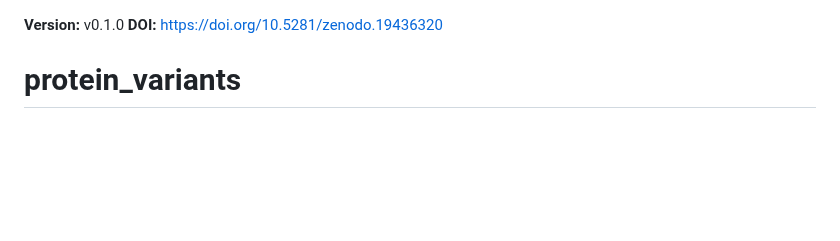
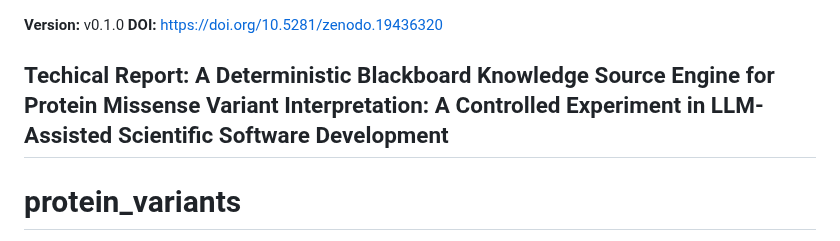
Before and after one commit to unixneo/protein_variants, a Markdown page: README.md, the part around the change. Drawn GitHub-style; blank space fills up the shorter version.

Commit message:
Add technical report section to README
Added a section for the technical report related to the project.

```diff
--- a/README.md
+++ b/README.md
@@ -1,5 +1,7 @@
 **Version:** v0.1.0
 **DOI:** https://doi.org/10.5281/zenodo.19436320
+
+## Techical Report: A Deterministic Blackboard Knowledge Source Engine for Protein Missense Variant Interpretation: A Controlled Experiment in LLM-Assisted Scientific Software Development
 
 # protein_variants
 
```
